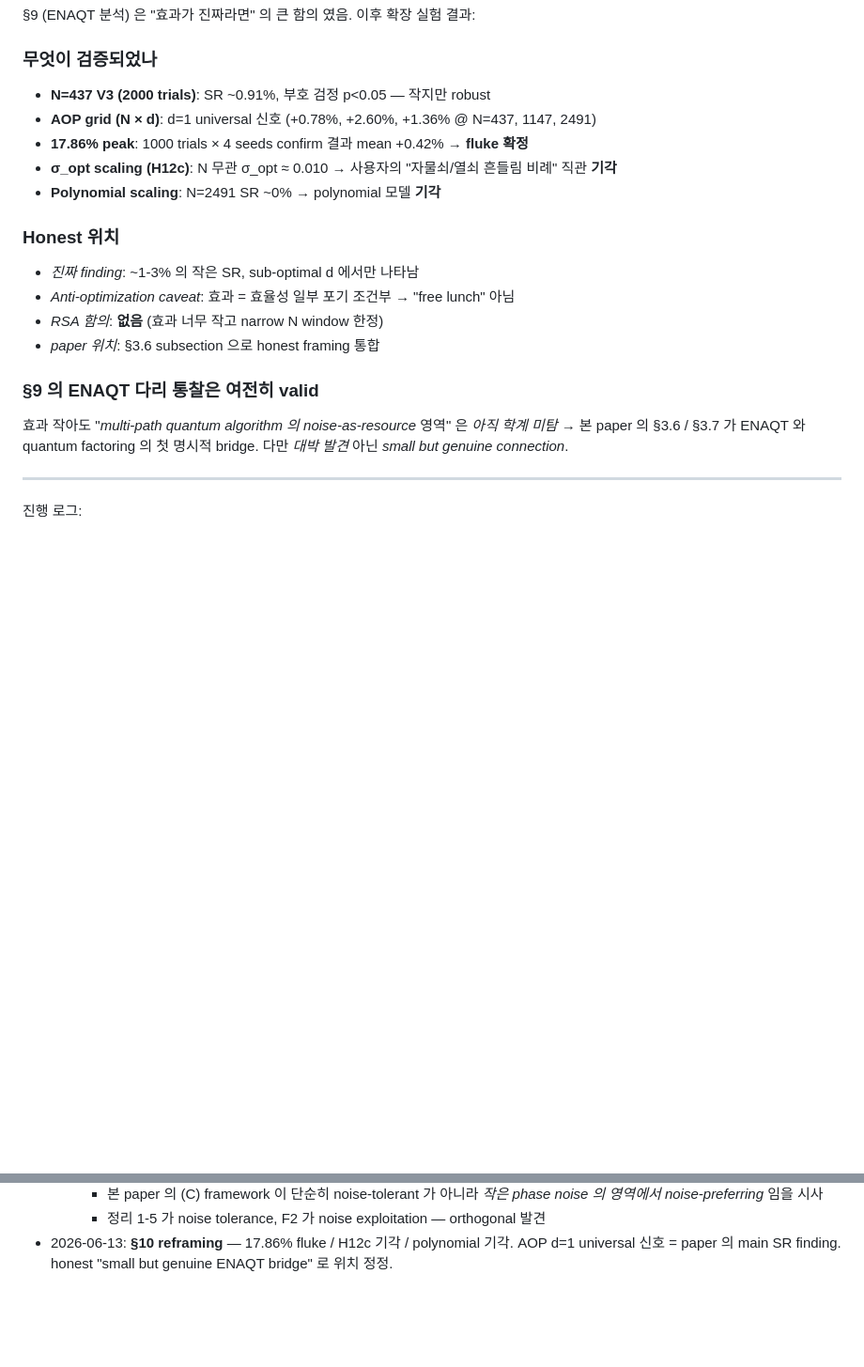
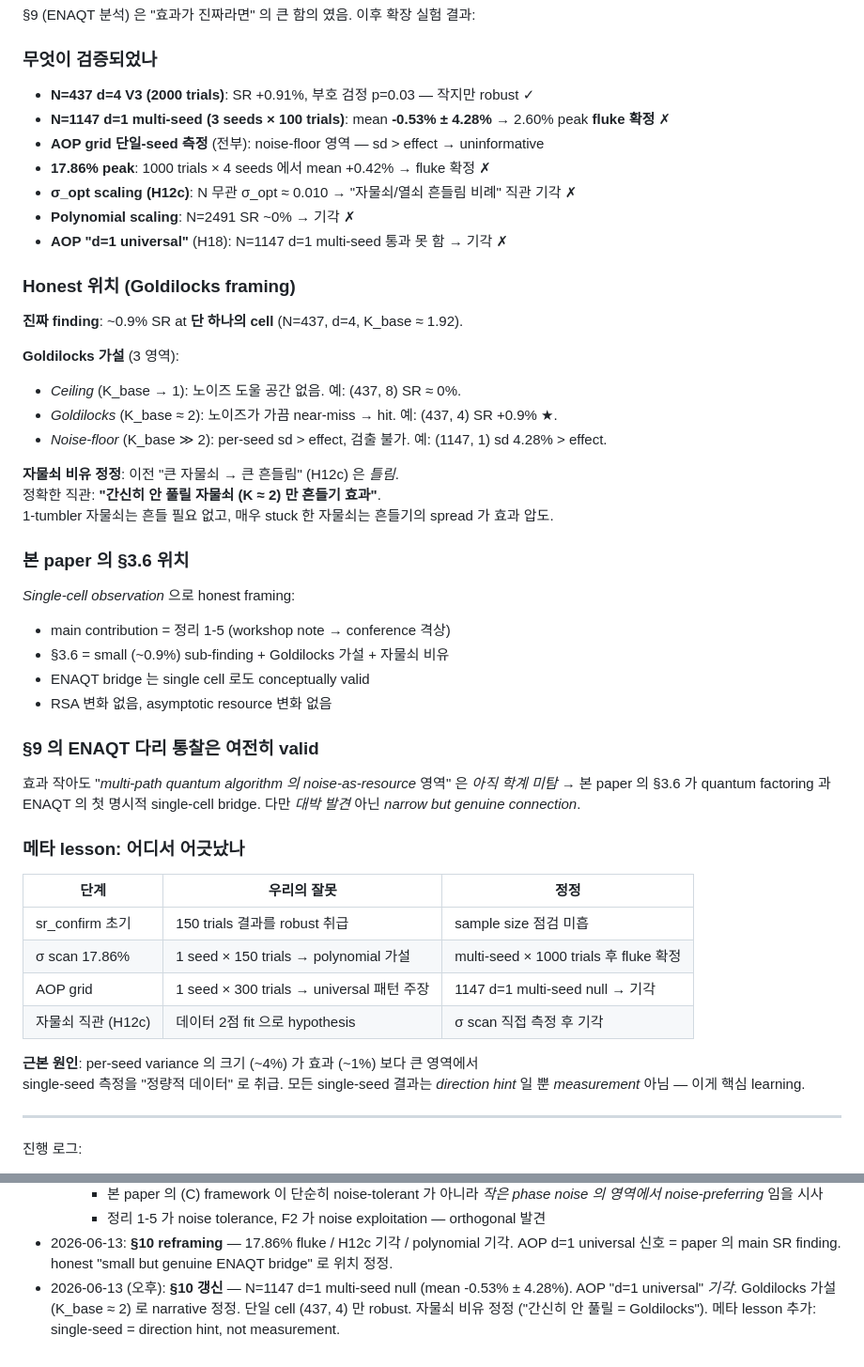
Before and after one commit to Hashevolution/shor, a Markdown page: frontier.md, 2 parts joined by grey strips. Shown at 94% size. Drawn GitHub-style; blank space fills up the shorter version.

```diff
--- a/frontier.md
+++ b/frontier.md
@@ -210,23 +210,53 @@ N=1147 V1 결과가 decisive.
 §9 (ENAQT 분석) 은 "효과가 진짜라면" 의 큰 함의 였음. 이후 확장 실험 결과:
 
 ### 무엇이 검증되었나
-- **N=437 V3 (2000 trials)**: SR ~0.91%, 부호 검정 p<0.05 — 작지만 robust
-- **AOP grid (N × d)**: d=1 universal 신호 (+0.78%, +2.60%, +1.36% @ N=437, 1147, 2491)
-- **17.86% peak**: 1000 trials × 4 seeds confirm 결과 mean +0.42% → **fluke 확정**
-- **σ_opt scaling (H12c)**: N 무관 σ_opt ≈ 0.010 → 사용자의 "자물쇠/열쇠 흔들림 비례" 직관 **기각**
-- **Polynomial scaling**: N=2491 SR ~0% → polynomial 모델 **기각**
+- **N=437 d=4 V3 (2000 trials)**: SR +0.91%, 부호 검정 p=0.03 — 작지만 robust ✓
+- **N=1147 d=1 multi-seed (3 seeds × 100 trials)**: mean **-0.53% ± 4.28%** → 2.60% peak **fluke 확정** ✗
+- **AOP grid 단일-seed 측정** (전부): noise-floor 영역 — sd > effect → uninformative
+- **17.86% peak**: 1000 trials × 4 seeds 에서 mean +0.42% → fluke 확정 ✗
+- **σ_opt scaling (H12c)**: N 무관 σ_opt ≈ 0.010 → "자물쇠/열쇠 흔들림 비례" 직관 기각 ✗
+- **Polynomial scaling**: N=2491 SR ~0% → 기각 ✗
+- **AOP "d=1 universal"** (H18): N=1147 d=1 multi-seed 통과 못 함 → 기각 ✗
 
-### Honest 위치
-- *진짜 finding*: ~1-3% 의 작은 SR, sub-optimal d 에서만 나타남
-- *Anti-optimization caveat*: 효과 = 효율성 일부 포기 조건부 → "free lunch" 아님
-- *RSA 함의*: **없음** (효과 너무 작고 narrow N window 한정)
-- *paper 위치*: §3.6 subsection 으로 honest framing 통합
+### Honest 위치 (Goldilocks framing)
+
+**진짜 finding**: ~0.9% SR at **단 하나의 cell** (N=437, d=4, K_base ≈ 1.92).
+
+**Goldilocks 가설** (3 영역):
+- *Ceiling* (K_base → 1): 노이즈 도울 공간 없음. 예: (437, 8) SR ≈ 0%.
+- *Goldilocks* (K_base ≈ 2): 노이즈가 가끔 near-miss → hit. 예: (437, 4) SR +0.9% ★.
+- *Noise-floor* (K_base ≫ 2): per-seed sd > effect, 검출 불가. 예: (1147, 1) sd 4.28% > effect.
+
+**자물쇠 비유 정정**: 이전 "큰 자물쇠 → 큰 흔들림" (H12c) 은 *틀림*.
+정확한 직관: **"간신히 안 풀릴 자물쇠 (K ≈ 2) 만 흔들기 효과"**.
+1-tumbler 자물쇠는 흔들 필요 없고, 매우 stuck 한 자물쇠는 흔들기의 spread 가 효과 압도.
+
+### 본 paper 의 §3.6 위치
+
+*Single-cell observation* 으로 honest framing:
+- main contribution = 정리 1-5 (workshop note → conference 격상)
+- §3.6 = small (~0.9%) sub-finding + Goldilocks 가설 + 자물쇠 비유
+- ENAQT bridge 는 single cell 로도 conceptually valid
+- RSA 변화 없음, asymptotic resource 변화 없음
 
 ### §9 의 ENAQT 다리 통찰은 여전히 valid
 
 효과 작아도 "*multi-path quantum algorithm 의 noise-as-resource* 영역" 은
-*아직 학계 미탐* → 본 paper 의 §3.6 / §3.7 가 ENAQT 와 quantum factoring 의
-첫 명시적 bridge. 다만 *대박 발견* 아닌 *small but genuine connection*.
+*아직 학계 미탐* → 본 paper 의 §3.6 가 quantum factoring 과 ENAQT 의 첫 명시적
+single-cell bridge. 다만 *대박 발견* 아닌 *narrow but genuine connection*.
+
+### 메타 lesson: 어디서 어긋났나
+
+| 단계 | 우리의 잘못 | 정정 |
+|---|---|---|
+| sr_confirm 초기 | 150 trials 결과를 robust 취급 | sample size 점검 미흡 |
+| σ scan 17.86% | 1 seed × 150 trials → polynomial 가설 | multi-seed × 1000 trials 후 fluke 확정 |
+| AOP grid | 1 seed × 300 trials → universal 패턴 주장 | 1147 d=1 multi-seed null → 기각 |
+| 자물쇠 직관 (H12c) | 데이터 2점 fit 으로 hypothesis | σ scan 직접 측정 후 기각 |
+
+**근본 원인**: per-seed variance 의 크기 (~4%) 가 효과 (~1%) 보다 큰 영역에서
+single-seed 측정을 "정량적 데이터" 로 취급. 모든 single-seed 결과는 *direction
+hint* 일 뿐 *measurement* 아님 — 이게 핵심 learning.
 
 ---
 
@@ -247,3 +277,7 @@ N=1147 V1 결과가 decisive.
 - 2026-06-13: **§10 reframing** — 17.86% fluke / H12c 기각 / polynomial 기각.
   AOP d=1 universal 신호 = paper 의 main SR finding.
   honest "small but genuine ENAQT bridge" 로 위치 정정.
+- 2026-06-13 (오후): **§10 갱신** — N=1147 d=1 multi-seed null (mean -0.53% ± 4.28%).
+  AOP "d=1 universal" *기각*. Goldilocks 가설 (K_base ≈ 2) 로 narrative 정정.
+  단일 cell (437, 4) 만 robust. 자물쇠 비유 정정 ("간신히 안 풀릴 = Goldilocks").
+  메타 lesson 추가: single-seed = direction hint, not measurement.
```
Also changed, not shown: summary.md (+34 -21 lines).
